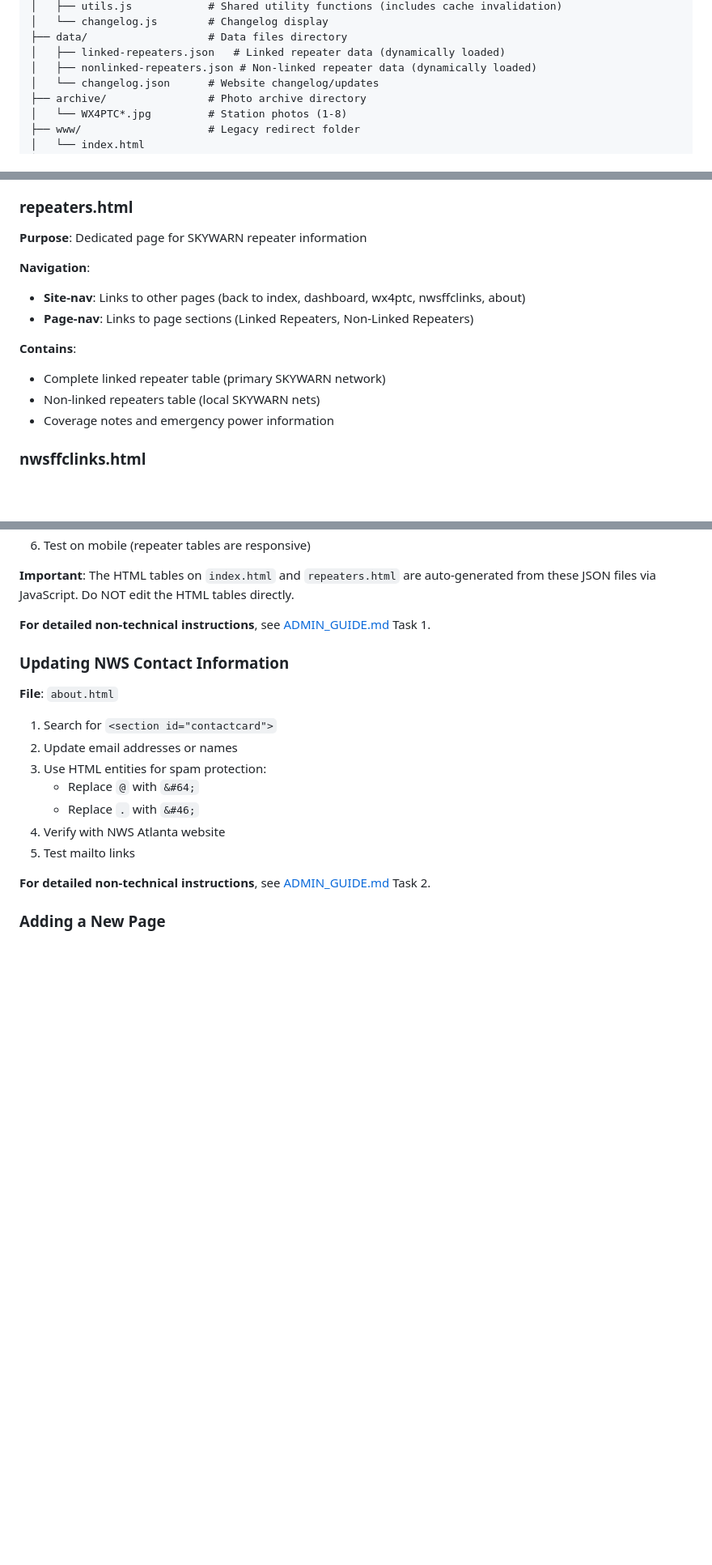
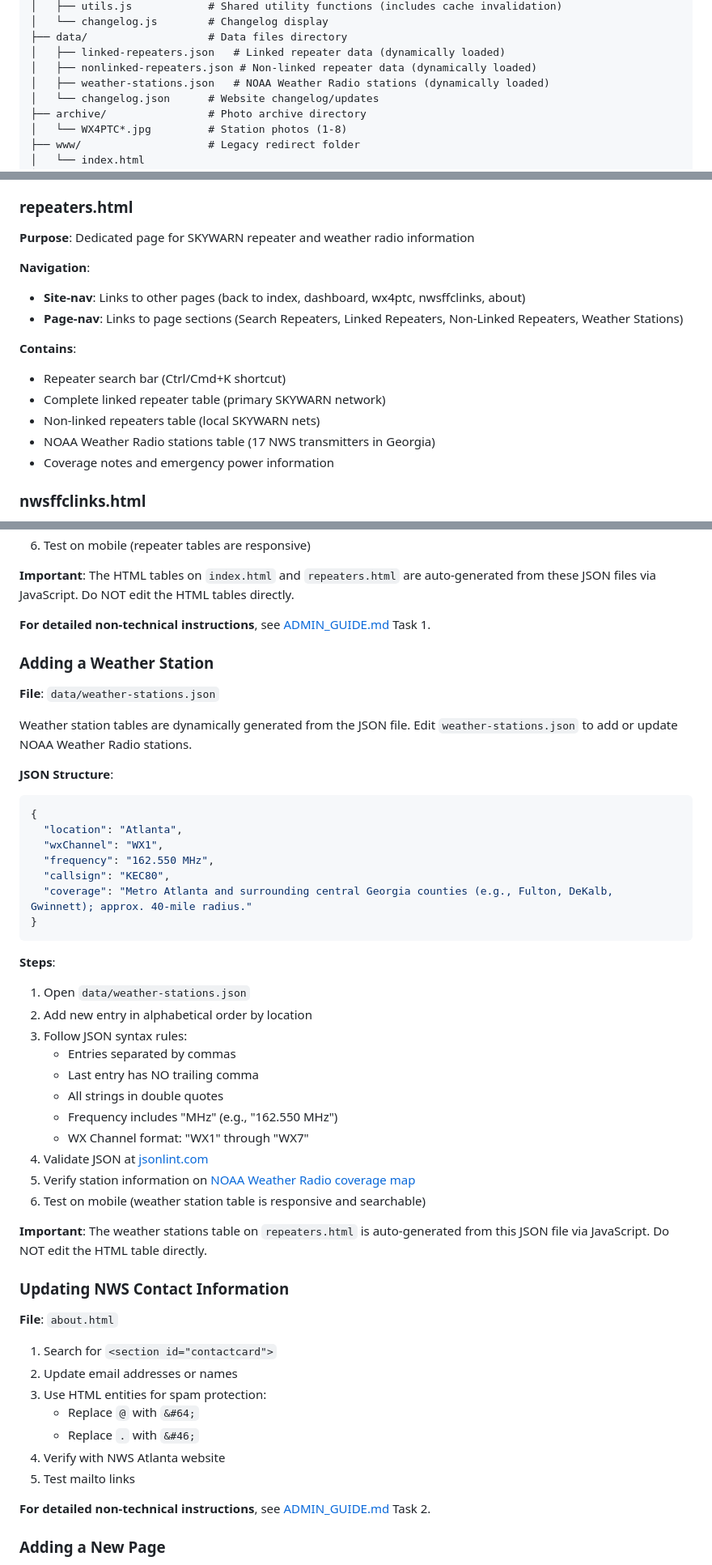
Before and after one commit to discerningowl/georgiaskywarn, a Markdown page: CLAUDE.md, 3 parts joined by grey strips. Shown at 81% size. Drawn GitHub-style; blank space fills up the shorter version.

````diff
--- a/CLAUDE.md
+++ b/CLAUDE.md
@@ -39,6 +39,7 @@ georgiaskywarn/
 ├── data/                   # Data files directory
 │   ├── linked-repeaters.json   # Linked repeater data (dynamically loaded)
 │   ├── nonlinked-repeaters.json # Non-linked repeater data (dynamically loaded)
+│   ├── weather-stations.json   # NOAA Weather Radio stations (dynamically loaded)
 │   └── changelog.json      # Website changelog/updates
 ├── archive/                # Photo archive directory
 │   └── WX4PTC*.jpg         # Station photos (1-8)
@@ -230,15 +231,17 @@ For scripts that only load on specific pages:
 - Modal popups for HWO details and individual alert details
 
 ### repeaters.html
-**Purpose**: Dedicated page for SKYWARN repeater information
+**Purpose**: Dedicated page for SKYWARN repeater and weather radio information
 
 **Navigation**:
 - **Site-nav**: Links to other pages (back to index, dashboard, wx4ptc, nwsffclinks, about)
-- **Page-nav**: Links to page sections (Linked Repeaters, Non-Linked Repeaters)
+- **Page-nav**: Links to page sections (Search Repeaters, Linked Repeaters, Non-Linked Repeaters, Weather Stations)
 
 **Contains**:
+- Repeater search bar (Ctrl/Cmd+K shortcut)
 - Complete linked repeater table (primary SKYWARN network)
 - Non-linked repeaters table (local SKYWARN nets)
+- NOAA Weather Radio stations table (17 NWS transmitters in Georgia)
 - Coverage notes and emergency power information
 
 ### nwsffclinks.html
@@ -662,6 +665,38 @@ Repeater tables are dynamically generated from JSON files. Edit the appropriate
 
 **For detailed non-technical instructions**, see [ADMIN_GUIDE.md](ADMIN_GUIDE.md) Task 1.
 
+### Adding a Weather Station
+
+**File**: `data/weather-stations.json`
+
+Weather station tables are dynamically generated from the JSON file. Edit `weather-stations.json` to add or update NOAA Weather Radio stations.
+
+**JSON Structure**:
+```json
+{
+  "location": "Atlanta",
+  "wxChannel": "WX1",
+  "frequency": "162.550 MHz",
+  "callsign": "KEC80",
+  "coverage": "Metro Atlanta and surrounding central Georgia counties (e.g., Fulton, DeKalb, Gwinnett); approx. 40-mile radius."
+}
+```
+
+**Steps**:
+1. Open `data/weather-stations.json`
+2. Add new entry in alphabetical order by location
+3. Follow JSON syntax rules:
+   - Entries separated by commas
+   - Last entry has NO trailing comma
+   - All strings in double quotes
+   - Frequency includes "MHz" (e.g., "162.550 MHz")
+   - WX Channel format: "WX1" through "WX7"
+4. Validate JSON at [jsonlint.com](https://jsonlint.com/)
+5. Verify station information on [NOAA Weather Radio coverage map](https://www.weather.gov/nwr/coverage)
+6. Test on mobile (weather station table is responsive and searchable)
+
+**Important**: The weather stations table on `repeaters.html` is auto-generated from this JSON file via JavaScript. Do NOT edit the HTML table directly.
+
 ### Updating NWS Contact Information
 
 **File**: `about.html`
````
Also changed, not shown: other parts of CLAUDE.md (+24 -0 lines).
